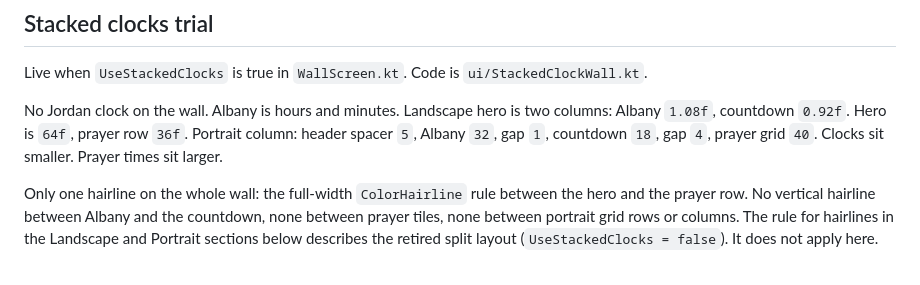
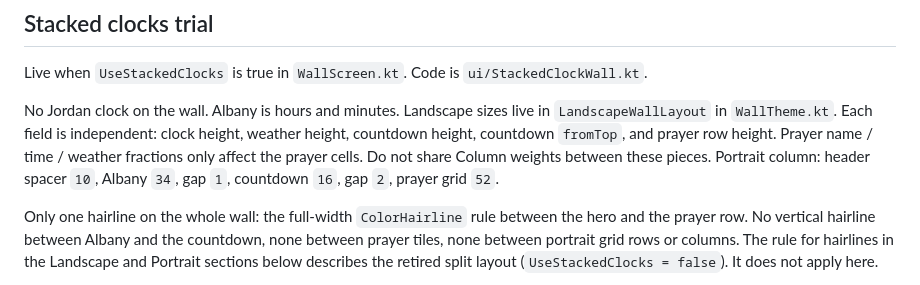
Before and after one commit to AlmutazYounes/PrayerAthan, a Markdown page: DESIGN.md, the part around the change. Rendered like a GitHub page.

```diff
--- a/DESIGN.md
+++ b/DESIGN.md
@@ -35,7 +35,7 @@ Same tokens. Two layouts. Portrait is not a squeezed landscape. Landscape is not
 
 Live when `UseStackedClocks` is true in `WallScreen.kt`. Code is `ui/StackedClockWall.kt`.
 
-No Jordan clock on the wall. Albany is hours and minutes. Landscape hero is two columns: Albany `1.08f`, countdown `0.92f`. Hero is `64f`, prayer row `36f`. Portrait column: header spacer `5`, Albany `32`, gap `1`, countdown `18`, gap `4`, prayer grid `40`. Clocks sit smaller. Prayer times sit larger.
+No Jordan clock on the wall. Albany is hours and minutes. Landscape sizes live in `LandscapeWallLayout` in `WallTheme.kt`. Each field is independent: clock height, weather height, countdown height, countdown `fromTop`, and prayer row height. Prayer name / time / weather fractions only affect the prayer cells. Do not share Column weights between these pieces. Portrait column: header spacer `10`, Albany `34`, gap `1`, countdown `16`, gap `2`, prayer grid `52`.
 
 Only one hairline on the whole wall: the full-width `ColorHairline` rule between the hero and the prayer row. No vertical hairline between Albany and the countdown, none between prayer tiles, none between portrait grid rows or columns. The rule for hairlines in the Landscape and Portrait sections below describes the retired split layout (`UseStackedClocks = false`). It does not apply here.
 
```
Also changed, not shown: ops/LOG.md (+16 -0 lines).
